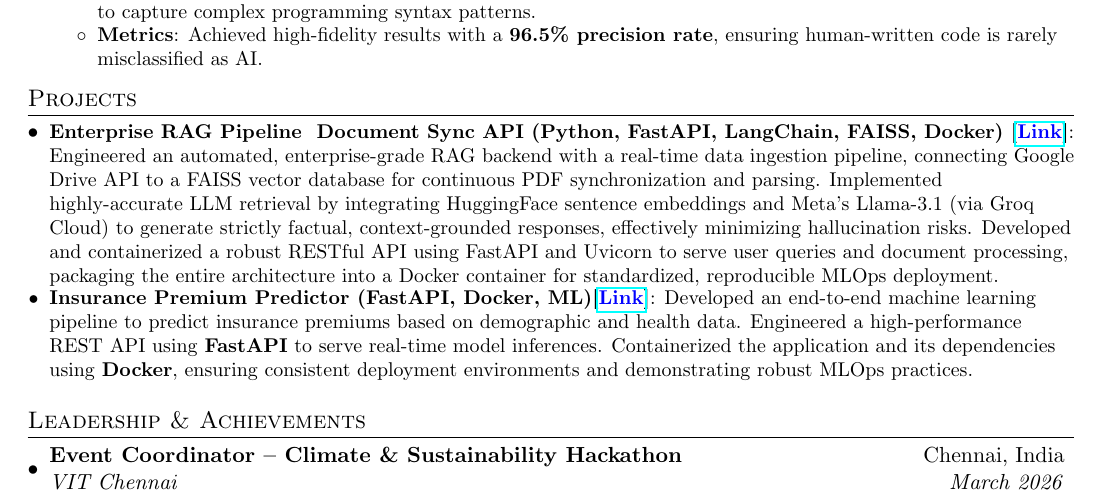
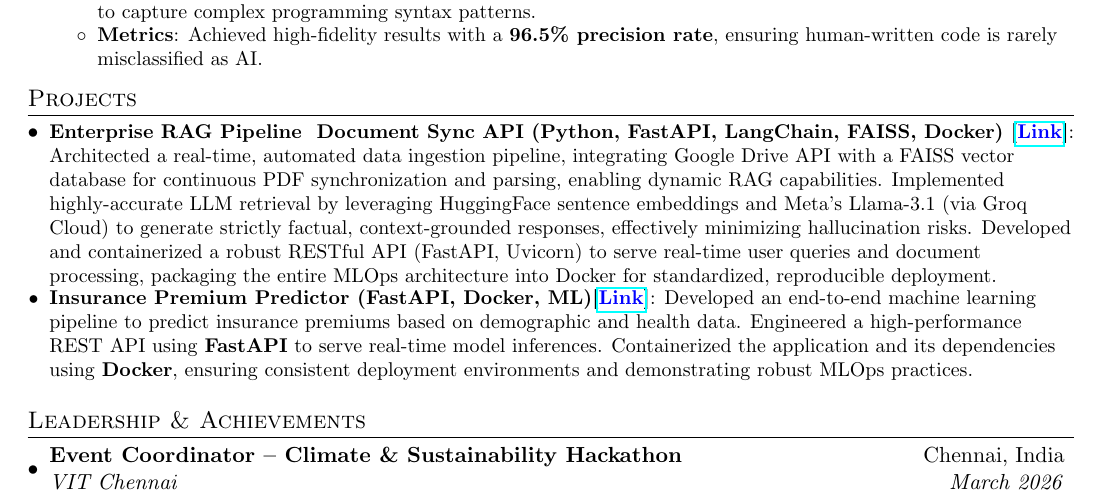
Before and after one commit to Shauryam22/Automated-AI-Resume-Pipeline, a LaTeX CV (resume.tex): part of page 1 of 2, cut so that both start at the same text. Compiled offline with pdfLaTeX.

Commit message:
AI Auto-inject project into resume

```diff
--- a/resume.tex
+++ b/resume.tex
@@ -122,7 +122,7 @@
 
 % AUTO-INSERT-PROJECTS-HERE
 \resumeSubItem{Enterprise RAG Pipeline & Document Sync API (Python, FastAPI, LangChain, FAISS, Docker) [\href{https://github.com/Shauryam22/RAG-Drive-Connector}{\textcolor{blue}{Link}}]}
-  {Engineered an automated, enterprise-grade RAG backend with a real-time data ingestion pipeline, connecting Google Drive API to a FAISS vector database for continuous PDF synchronization and parsing. Implemented highly-accurate LLM retrieval by integrating HuggingFace sentence embeddings and Meta’s Llama-3.1 (via Groq Cloud) to generate strictly factual, context-grounded responses, effectively minimizing hallucination risks. Developed and containerized a robust RESTful API using FastAPI and Uvicorn to serve user queries and document processing, packaging the entire architecture into a Docker container for standardized, reproducible MLOps deployment.}
+  {Architected a real-time, automated data ingestion pipeline, integrating Google Drive API with a FAISS vector database for continuous PDF synchronization and parsing, enabling dynamic RAG capabilities. Implemented highly-accurate LLM retrieval by leveraging HuggingFace sentence embeddings and Meta’s Llama-3.1 (via Groq Cloud) to generate strictly factual, context-grounded responses, effectively minimizing hallucination risks. Developed and containerized a robust RESTful API (FastAPI, Uvicorn) to serve real-time user queries and document processing, packaging the entire MLOps architecture into Docker for standardized, reproducible deployment.}
 
 \resumeSubItem{Insurance Premium Predictor (FastAPI, Docker, ML)[\href{https://github.com/Shauryam22/Insurance_Premium_Prediction_API.git}{\textcolor{blue}{Link}}]}
   {Developed an end-to-end machine learning pipeline to predict insurance premiums based on demographic and health data. Engineered a high-performance REST API using \textbf{FastAPI} to serve real-time model inferences. Containerized the application and its dependencies using \textbf{Docker}, ensuring consistent deployment environments and demonstrating robust MLOps practices.}
```
